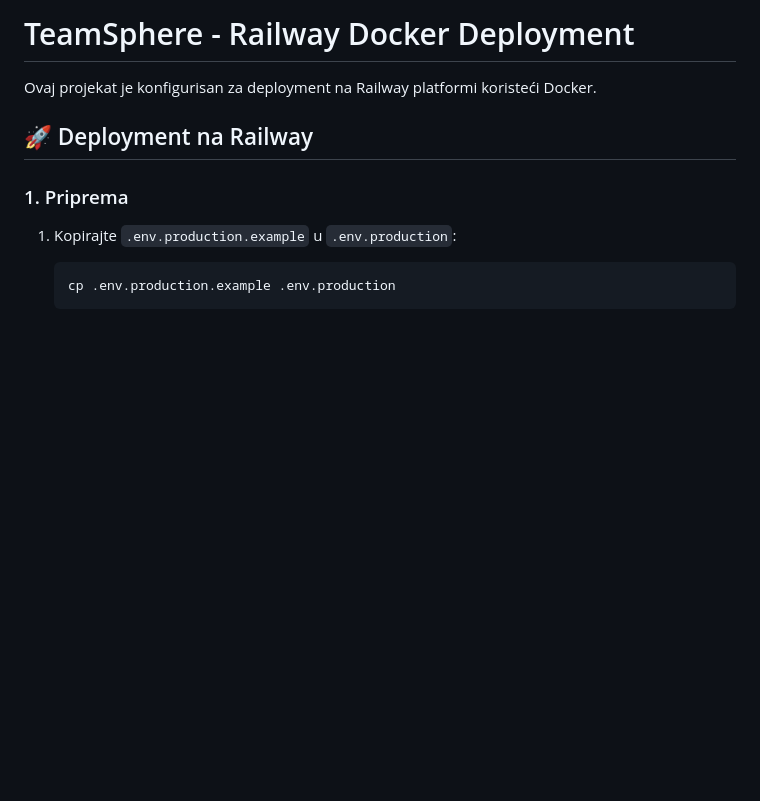
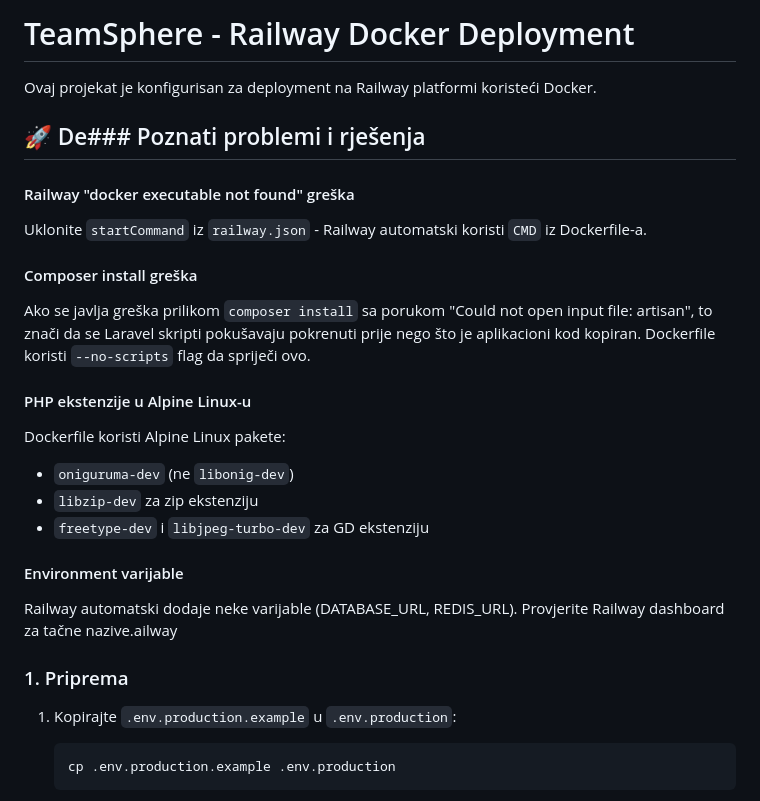
Before and after one commit to ermin1990/teamsphere, a Markdown page: DOCKER_DEPLOYMENT_README.md, the part around the change. GitHub-like rendering; blank space fills up the shorter version.

Commit message:
Add Railway docker executable error to troubleshooting

```diff
--- a/DOCKER_DEPLOYMENT_README.md
+++ b/DOCKER_DEPLOYMENT_README.md
@@ -2,7 +2,22 @@
 
 Ovaj projekat je konfigurisan za deployment na Railway platformi koristeći Docker.
 
-## 🚀 Deployment na Railway
+## 🚀 De### Poznati problemi i rješenja
+
+#### Railway "docker executable not found" greška
+Uklonite `startCommand` iz `railway.json` - Railway automatski koristi `CMD` iz Dockerfile-a.
+
+#### Composer install greška
+Ako se javlja greška prilikom `composer install` sa porukom "Could not open input file: artisan", to znači da se Laravel skripti pokušavaju pokrenuti prije nego što je aplikacioni kod kopiran. Dockerfile koristi `--no-scripts` flag da spriječi ovo.
+
+#### PHP ekstenzije u Alpine Linux-u
+Dockerfile koristi Alpine Linux pakete:
+- `oniguruma-dev` (ne `libonig-dev`)
+- `libzip-dev` za zip ekstenziju
+- `freetype-dev` i `libjpeg-turbo-dev` za GD ekstenziju
+
+#### Environment varijable
+Railway automatski dodaje neke varijable (DATABASE_URL, REDIS_URL). Provjerite Railway dashboard za tačne nazive.ailway
 
 ### 1. Priprema
 
```
